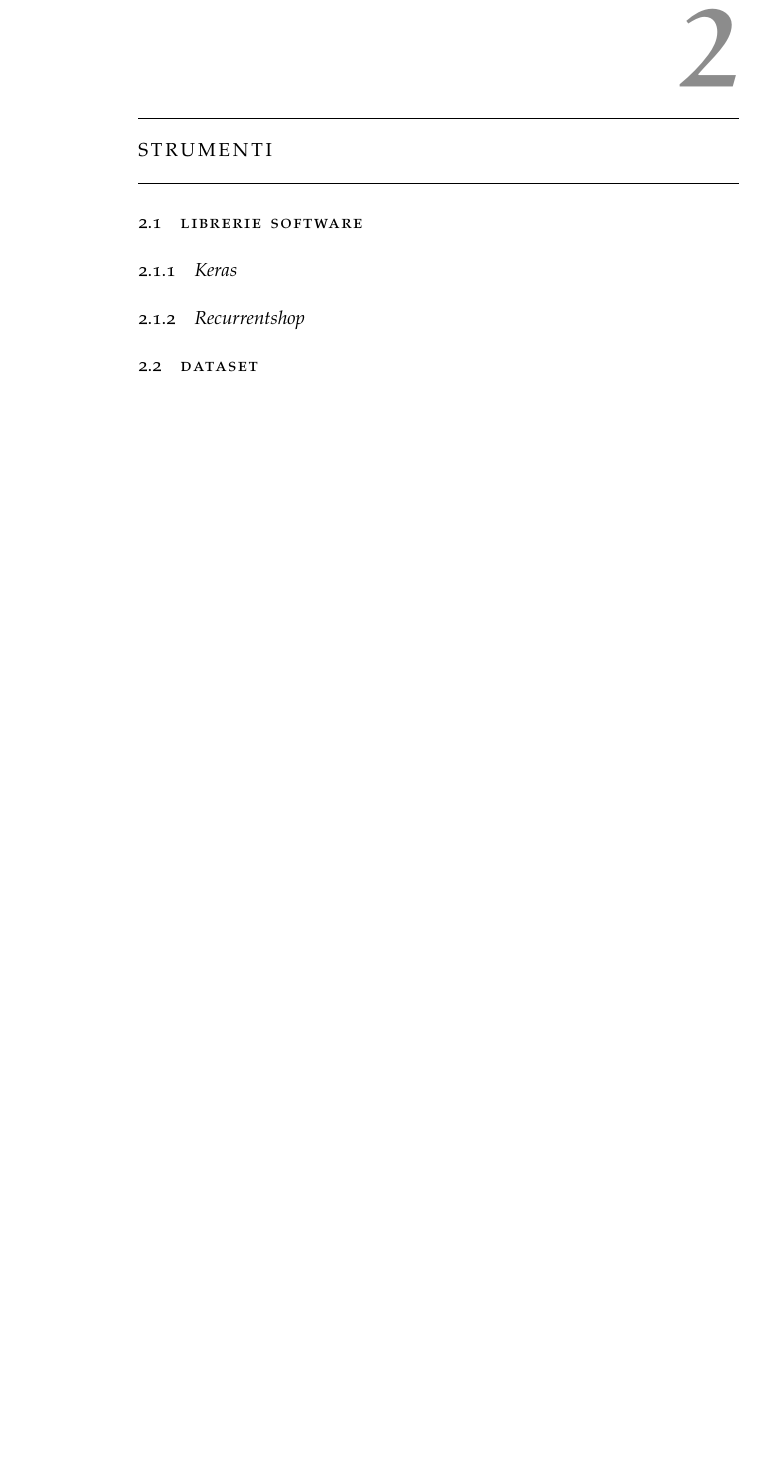
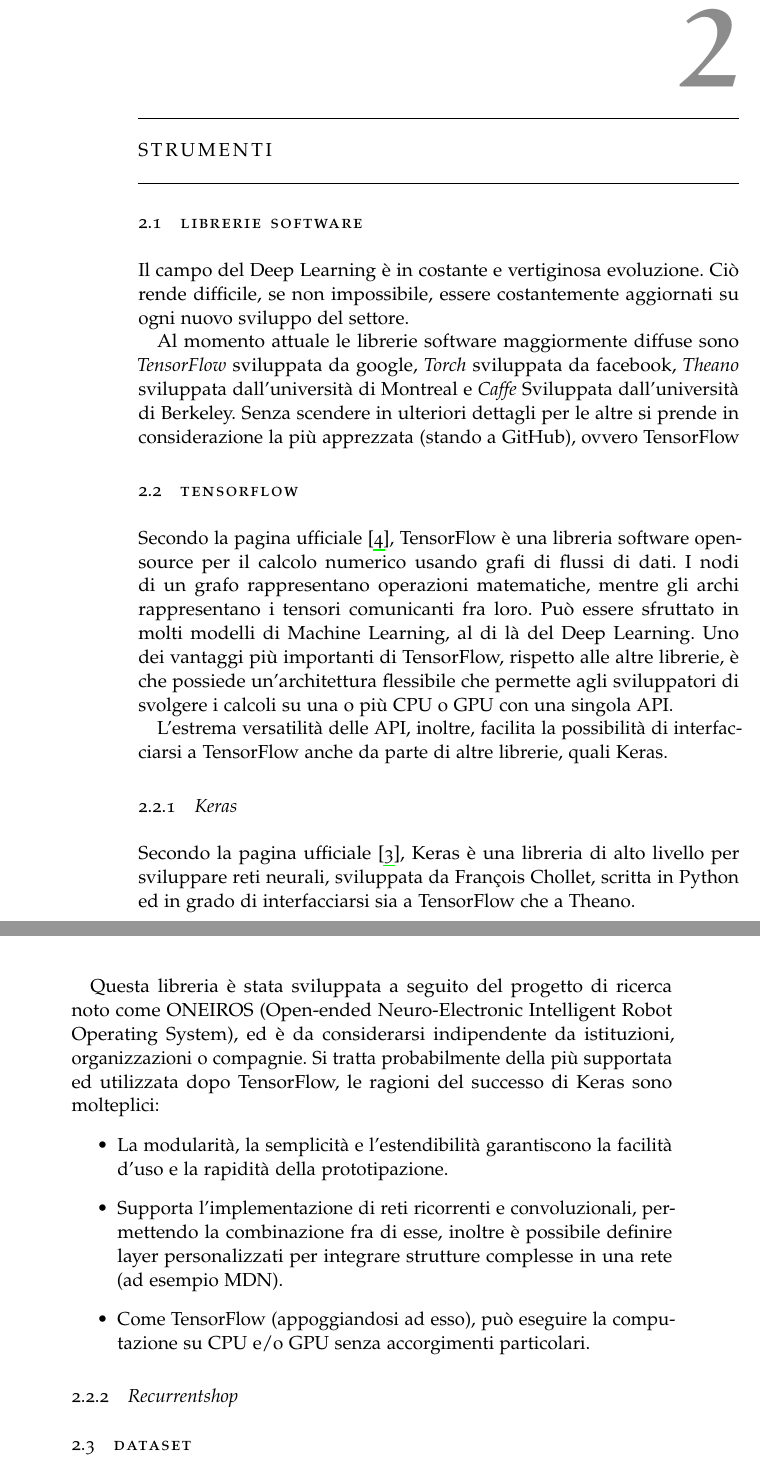
Before and after one commit to Ghembs/sketch_thesis, a LaTeX thesis (thesis.tex, which reads Chapters/strumenti.tex): part of page 27 of 41 before the commit and two parts of pages 27 and 28 of 41 after it, the two joined at a grey line, cut so that both start at the same text, the shorter picture padded with empty space. Compiled offline with pdfLaTeX; a missing font is replaced by an installed copy or a similar font; an older LaTeX class or package is replaced by its successor.

Commit message:
started chapter 2

```diff
--- a/Chapters/strumenti.tex
+++ b/Chapters/strumenti.tex
@@ -1,5 +1,22 @@
 \myChapter{Strumenti}
 \section{Librerie software}
+Il campo del Deep Learning è in costante e vertiginosa evoluzione. Ciò rende difficile, se non impossibile, essere costantemente aggiornati su ogni nuovo sviluppo del settore.
+
+Al momento attuale le librerie software maggiormente diffuse sono \textit{TensorFlow} sviluppata da google, \textit{Torch} sviluppata da facebook, \textit{Theano} sviluppata dall'università di Montreal e \textit{Caffe} Sviluppata dall'università di Berkeley. Senza scendere in ulteriori dettagli per le altre si prende in considerazione la più apprezzata (stando a GitHub), ovvero TensorFlow
+\section{TensorFlow} % (fold)
+\label{sec:tensorflow}
+Secondo la pagina ufficiale \cite{tensorflow}, TensorFlow è una libreria software open-source per il calcolo numerico usando grafi di flussi di dati. I nodi di un grafo rappresentano operazioni matematiche, mentre gli archi rappresentano i tensori comunicanti fra loro. Può essere sfruttato in molti modelli di Machine Learning, al di là del Deep Learning. Uno dei vantaggi più importanti di TensorFlow, rispetto alle altre librerie, è che possiede un'architettura flessibile che permette agli sviluppatori di svolgere i calcoli su una o più CPU o GPU con una singola API.
+
+L'estrema versatilità delle API, inoltre, facilita la possibilità di interfacciarsi a TensorFlow anche da parte di altre librerie, quali Keras.
+% section tensorflow (end)
 \subsection{Keras}
+Secondo la pagina ufficiale \cite{keras}, Keras è una libreria di alto livello per sviluppare reti neurali, sviluppata da Fran\c{c}ois Chollet, scritta in Python ed in grado di interfacciarsi sia a TensorFlow che a Theano.
+
+Questa libreria è stata sviluppata a seguito del progetto di ricerca noto come ONEIROS (Open-ended Neuro-Electronic Intelligent Robot Operating System), ed è da considerarsi indipendente da istituzioni, organizzazioni o compagnie. Si tratta probabilmente della più supportata ed utilizzata dopo TensorFlow, le ragioni del successo di Keras sono molteplici:
+\begin{itemize}
+	\item La modularità, la semplicità e l'estendibilità garantiscono la facilità d'uso e la rapidità della prototipazione.
+	\item Supporta l'implementazione di reti ricorrenti e convoluzionali, permettendo la combinazione fra di esse, inoltre è possibile definire layer personalizzati per integrare strutture complesse in una rete (ad esempio MDN).
+	\item Come TensorFlow (appoggiandosi ad esso), può eseguire la computazione su CPU e/o GPU senza accorgimenti particolari.
+\end{itemize}
 \subsection{Recurrentshop}
 \section{Dataset}
```
Also changed, not shown: thesis.pdf, 13 other files.
